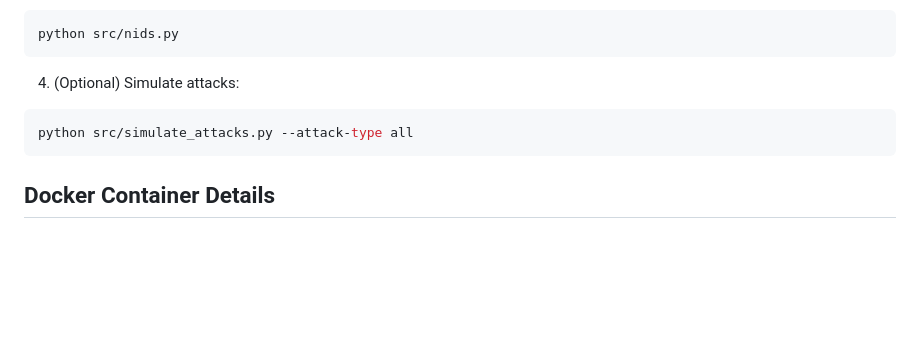
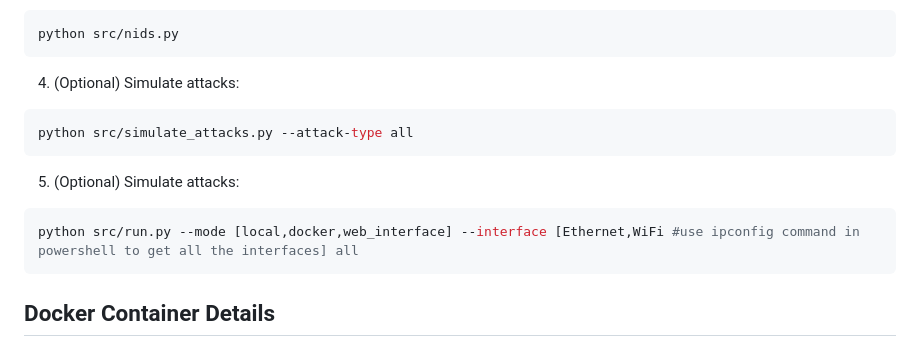
Before and after one commit to kushal90x7/NIDS-prot2, a Markdown page: README.md, the part around the change. Rendered like a GitHub page; blank space fills up the shorter version.

````diff
--- a/README.md
+++ b/README.md
@@ -113,6 +113,11 @@ python src/nids.py
 python src/simulate_attacks.py --attack-type all
 ```
 
+5. (Optional) Simulate attacks:
+```bash
+python src/run.py --mode [local,docker,web_interface] --interface [Ethernet,WiFi #use ipconfig command in powershell to get all the interfaces] all
+```
+
 ## Docker Container Details
 
 ### NIDS Monitor Container
````
